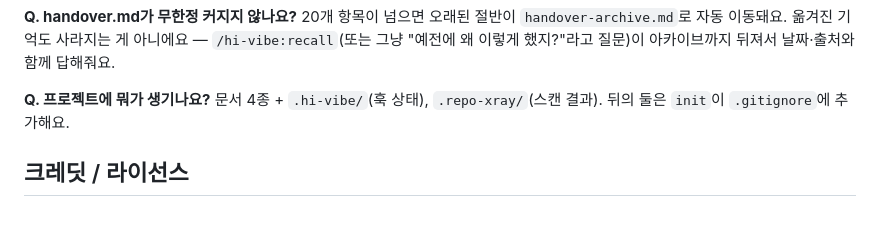
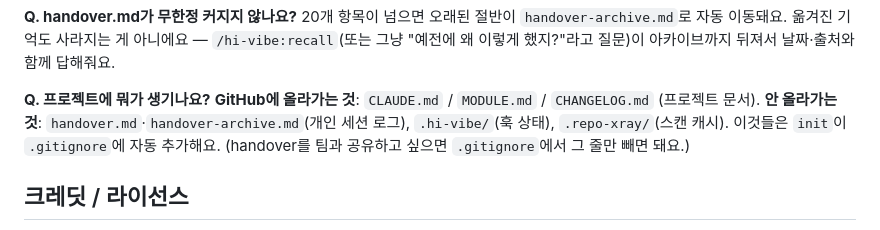
Before and after one commit to jx-hxxx/hi-vibe, a Markdown page: README.md, the part around the change. Rendered like a GitHub page.

```diff
--- a/README.md
+++ b/README.md
@@ -149,7 +149,8 @@ Python + JS/TS(`.ts`/`.tsx`/`.jsx` 포함)를 스캔하고, 똑같은 중복만
 함께 답해줘요.
 
 **Q. 프로젝트에 뭐가 생기나요?**
-문서 4종 + `.hi-vibe/`(훅 상태), `.repo-xray/`(스캔 결과). 뒤의 둘은 `init`이 `.gitignore`에 추가해요.
+**GitHub에 올라가는 것**: `CLAUDE.md` / `MODULE.md` / `CHANGELOG.md` (프로젝트 문서).
+**안 올라가는 것**: `handover.md`·`handover-archive.md`(개인 세션 로그), `.hi-vibe/`(훅 상태), `.repo-xray/`(스캔 캐시). 이것들은 `init`이 `.gitignore`에 자동 추가해요. (handover를 팀과 공유하고 싶으면 `.gitignore`에서 그 줄만 빼면 돼요.)
 
 ## 크레딧 / 라이선스
 
```
Also changed, not shown: CHANGELOG.md (+1 -0 lines), skills/docs-keeper/SKILL.md (+6 -1 lines).
